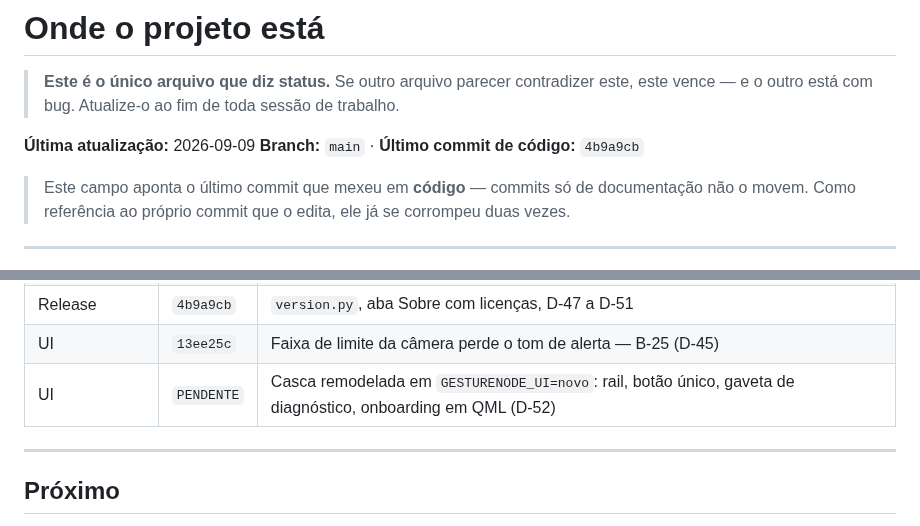
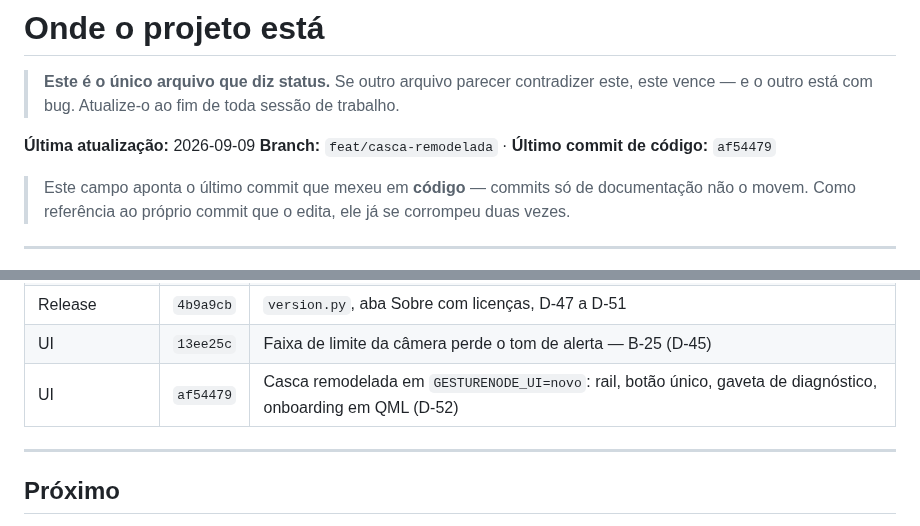
Before and after one commit to Espakki/OBS_GestureNode, a Markdown page: .planning/STATE.md, 2 parts joined by grey strips. Drawn GitHub-style.

Commit message:
docs(planning): preenche o SHA da casca remodelada no estado
Co-Authored-By: Claude Opus 5 <noreply@anthropic.com>

```diff
--- a/.planning/STATE.md
+++ b/.planning/STATE.md
@@ -4,7 +4,7 @@
 > este vence — e o outro está com bug. Atualize-o ao fim de toda sessão de trabalho.
 
 **Última atualização:** 2026-09-09
-**Branch:** `main` · **Último commit de código:** `4b9a9cb`
+**Branch:** `feat/casca-remodelada` · **Último commit de código:** `af54479`
 
 > Este campo aponta o último commit que mexeu em **código** — commits só de documentação
 > não o movem. Como referência ao próprio commit que o edita, ele já se corrompeu duas vezes.
@@ -78,7 +78,7 @@ Cada linha aponta pro commit. Sem SHA, não está entregue.
 | Build | `247ef41` | `.qml` no pacote; queda para Widgets visível e sem vazamento |
 | Release | `4b9a9cb` | `version.py`, aba Sobre com licenças, D-47 a D-51 |
 | UI | `13ee25c` | Faixa de limite da câmera perde o tom de alerta — B-25 (D-45) |
-| UI | `PENDENTE` | Casca remodelada em `GESTURENODE_UI=novo`: rail, botão único, gaveta de diagnóstico, onboarding em QML (D-52) |
+| UI | `af54479` | Casca remodelada em `GESTURENODE_UI=novo`: rail, botão único, gaveta de diagnóstico, onboarding em QML (D-52) |
 
 ---
 
```
